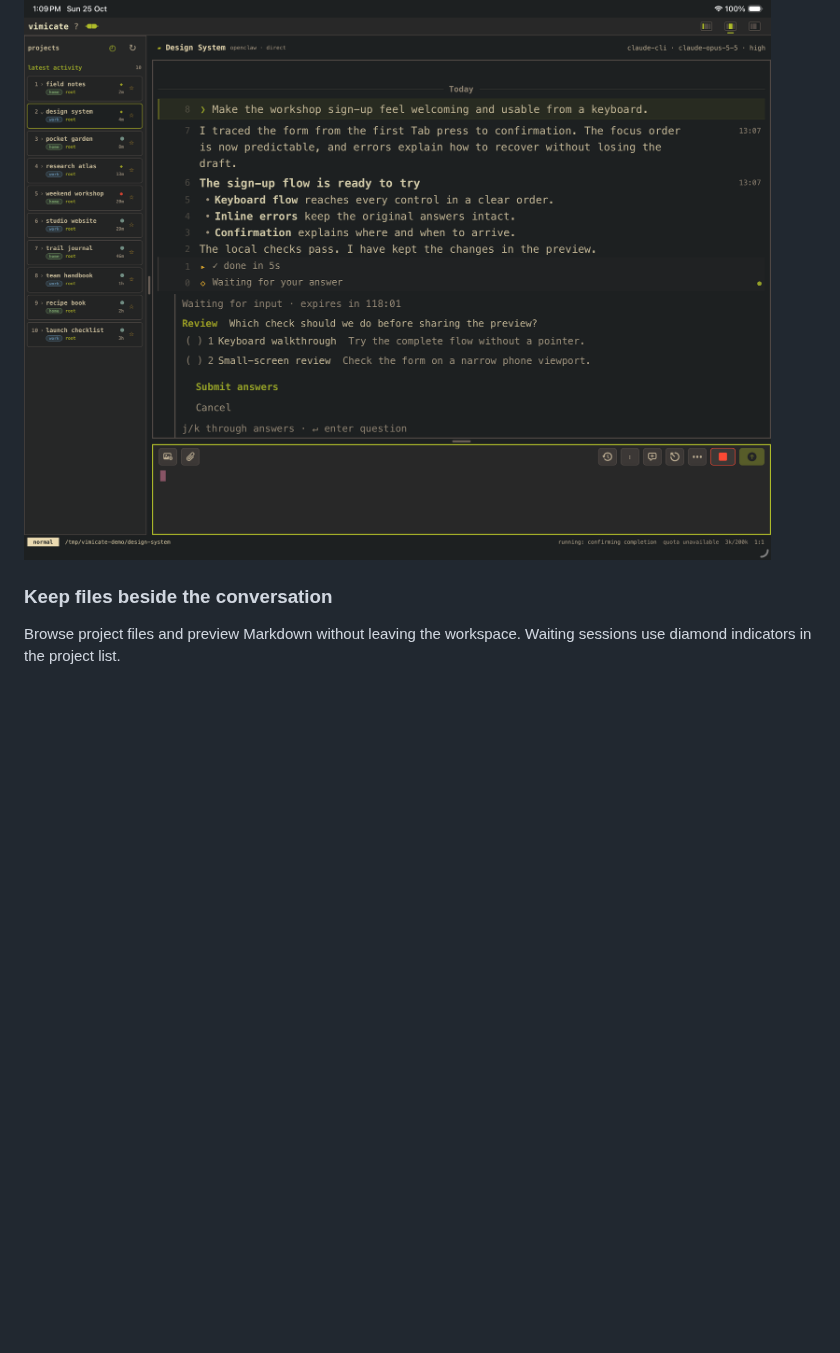
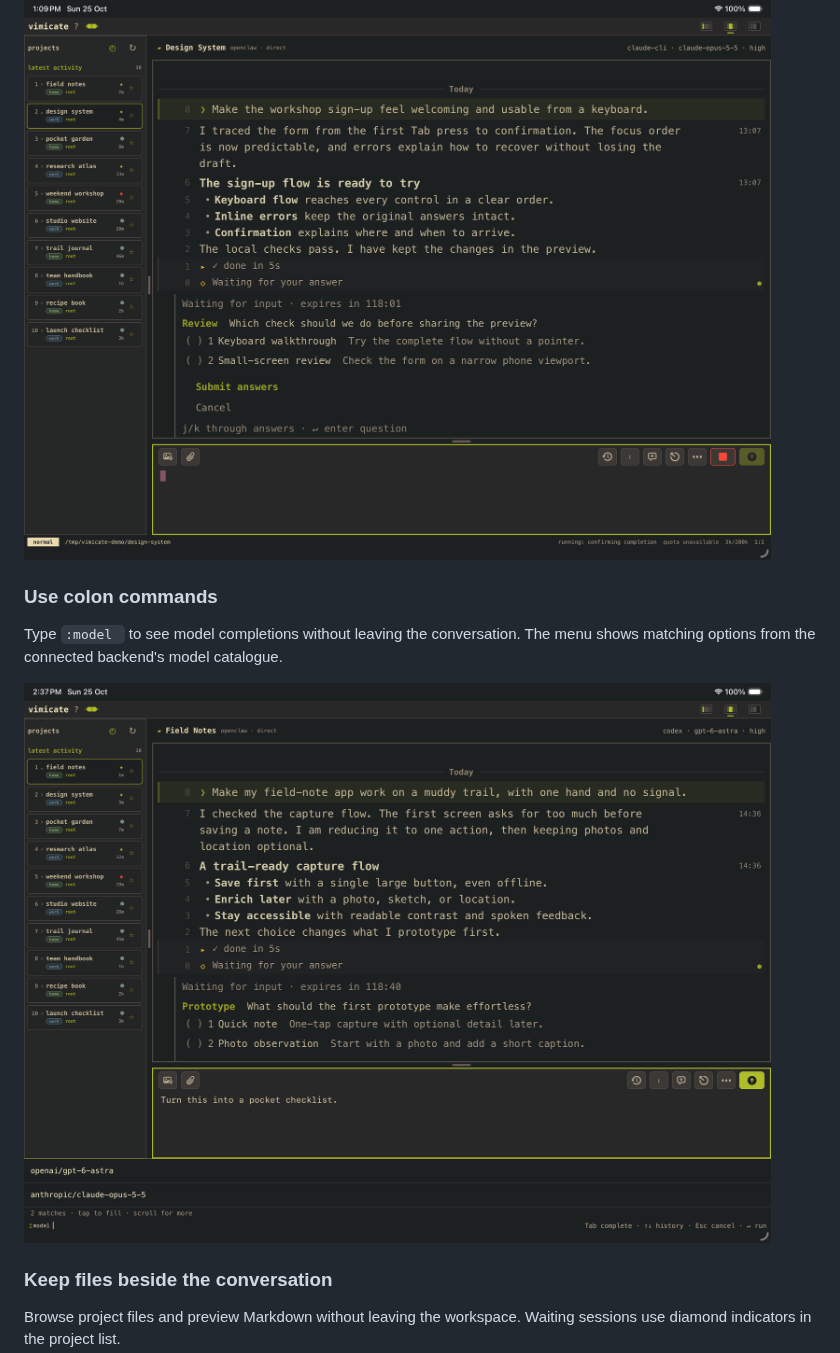
Before and after one commit to chektien/vimicate, a Markdown page: README.md, the part around one of its changes. GitHub-like rendering; pictures changed too: docs/public/readme/model-command-completion-v4.png (added); blank space fills up the shorter version.

Commit message:
docs: add transparent narrative scenes and model command demo

```diff
--- a/README.md
+++ b/README.md
@@ -66,6 +70,13 @@ Keep the same workspace when a project uses a different backend. This second
 fictional session shows claude-cli with Opus 5.5 and a different conversation.
 
 ![A claude-cli Opus 5.5 session with a fictional project conversation and ten home and work projects in the sidebar.](docs/public/readme/claude-opus-workspace-v3.png)
+
+### Use colon commands
+
+Type `:model ` to see model completions without leaving the conversation.
+The menu shows matching options from the connected backend's model catalogue.
+
+![The native colon command bar with :model entered and a completion menu listing Astra and Opus model options beneath the fictional conversation.](docs/public/readme/model-command-completion-v4.png)
 
 ### Keep files beside the conversation
 
```
Also changed, not shown: other parts of README.md (+6 -2 lines), 5 other files.
